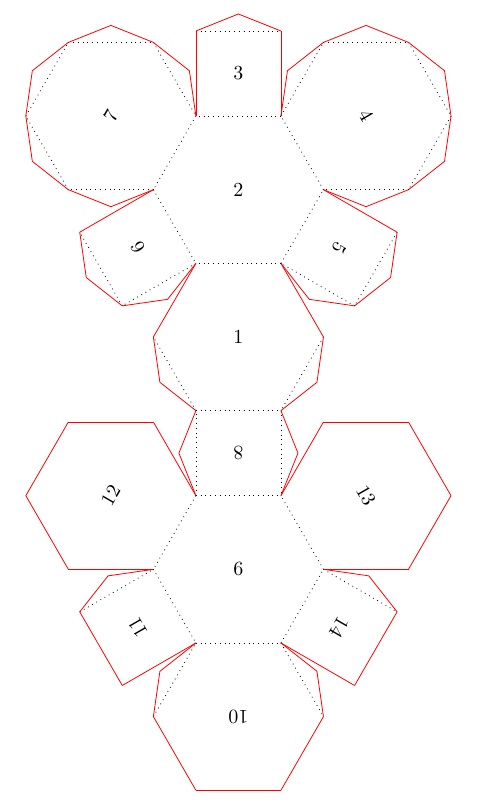
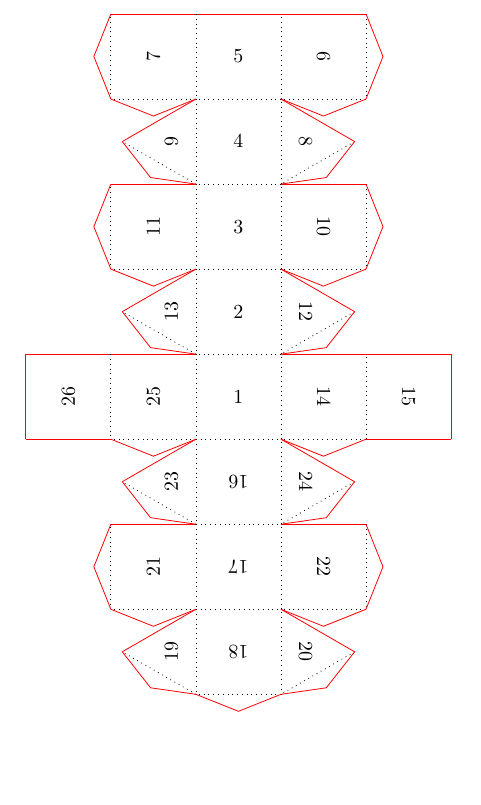
Before and after one commit to nvcleemp/tikz-folding, a LaTeX document (folding.tex): part of page 10 of 10 before the commit and part of page 11 of 11 after it, cut at the place of the change, the shorter picture padded with empty space. Compiled offline with pdfLaTeX.

Commit message:
added example of rhombicuboctahedron

```diff
--- a/folding.tex
+++ b/folding.tex
@@ -51,4 +51,9 @@
 	\tikzfoldingtruncatedoctahedron
 	[folding line length=15mm,numbered faces];
 \end{tikzpicture}
+\clearpage
+\begin{tikzpicture}[transform shape,every cut/.style=red,every fold/.style=dotted]
+	\tikzfoldingrhombicuboctahedron
+	[folding line length=15mm,numbered faces];
+\end{tikzpicture}
 \end{document}
```
